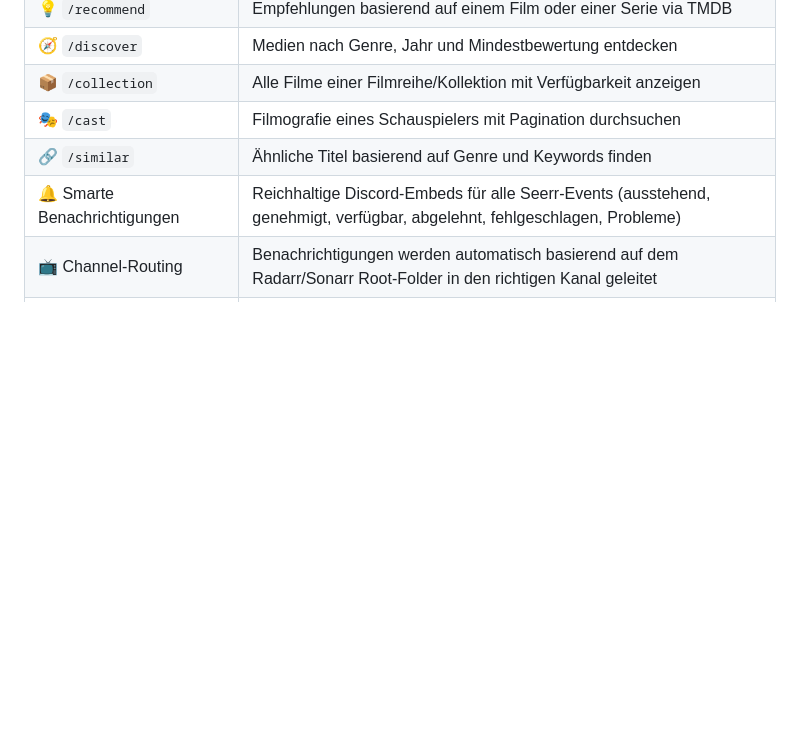
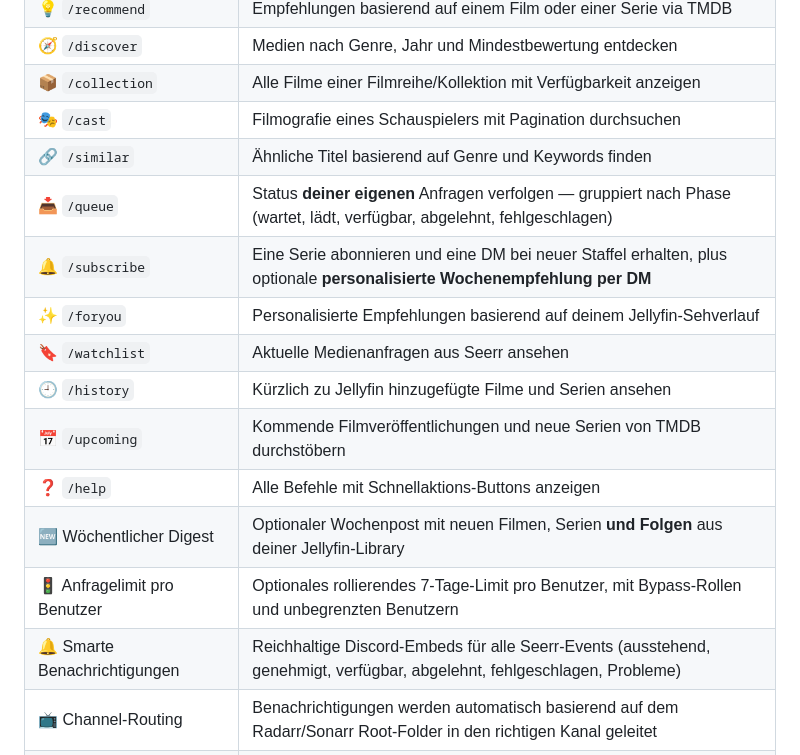
Before and after one commit to Jellyforge-Dev/Questorr, a Markdown page: README.de.md, the part around the change. Rendered like a GitHub page; blank space fills up the shorter version.

```diff
--- a/README.de.md
+++ b/README.de.md
@@ -34,6 +34,15 @@
 | 📦 `/collection` | Alle Filme einer Filmreihe/Kollektion mit Verfügbarkeit anzeigen |
 | 🎭 `/cast` | Filmografie eines Schauspielers mit Pagination durchsuchen |
 | 🔗 `/similar` | Ähnliche Titel basierend auf Genre und Keywords finden |
+| 📥 `/queue` | Status **deiner eigenen** Anfragen verfolgen — gruppiert nach Phase (wartet, lädt, verfügbar, abgelehnt, fehlgeschlagen) |
+| 🔔 `/subscribe` | Eine Serie abonnieren und eine DM bei neuer Staffel erhalten, plus optionale **personalisierte Wochenempfehlung per DM** |
+| ✨ `/foryou` | Personalisierte Empfehlungen basierend auf deinem Jellyfin-Sehverlauf |
+| 🔖 `/watchlist` | Aktuelle Medienanfragen aus Seerr ansehen |
+| 🕘 `/history` | Kürzlich zu Jellyfin hinzugefügte Filme und Serien ansehen |
+| 📅 `/upcoming` | Kommende Filmveröffentlichungen und neue Serien von TMDB durchstöbern |
+| ❓ `/help` | Alle Befehle mit Schnellaktions-Buttons anzeigen |
+| 🆕 Wöchentlicher Digest | Optionaler Wochenpost mit neuen Filmen, Serien **und Folgen** aus deiner Jellyfin-Library |
+| 🚦 Anfragelimit pro Benutzer | Optionales rollierendes 7-Tage-Limit pro Benutzer, mit Bypass-Rollen und unbegrenzten Benutzern |
 | 🔔 Smarte Benachrichtigungen | Reichhaltige Discord-Embeds für alle Seerr-Events (ausstehend, genehmigt, verfügbar, abgelehnt, fehlgeschlagen, Probleme) |
 | 📺 Channel-Routing | Benachrichtigungen werden automatisch basierend auf dem Radarr/Sonarr Root-Folder in den richtigen Kanal geleitet |
 | 🔕 Private Events | Neue Anfragen und abgelehnte Anfragen werden nur als DM an den Anfrager gesendet — nicht in den öffentlichen Kanal |
```
Also changed, not shown: README.md (+9 -0 lines).
